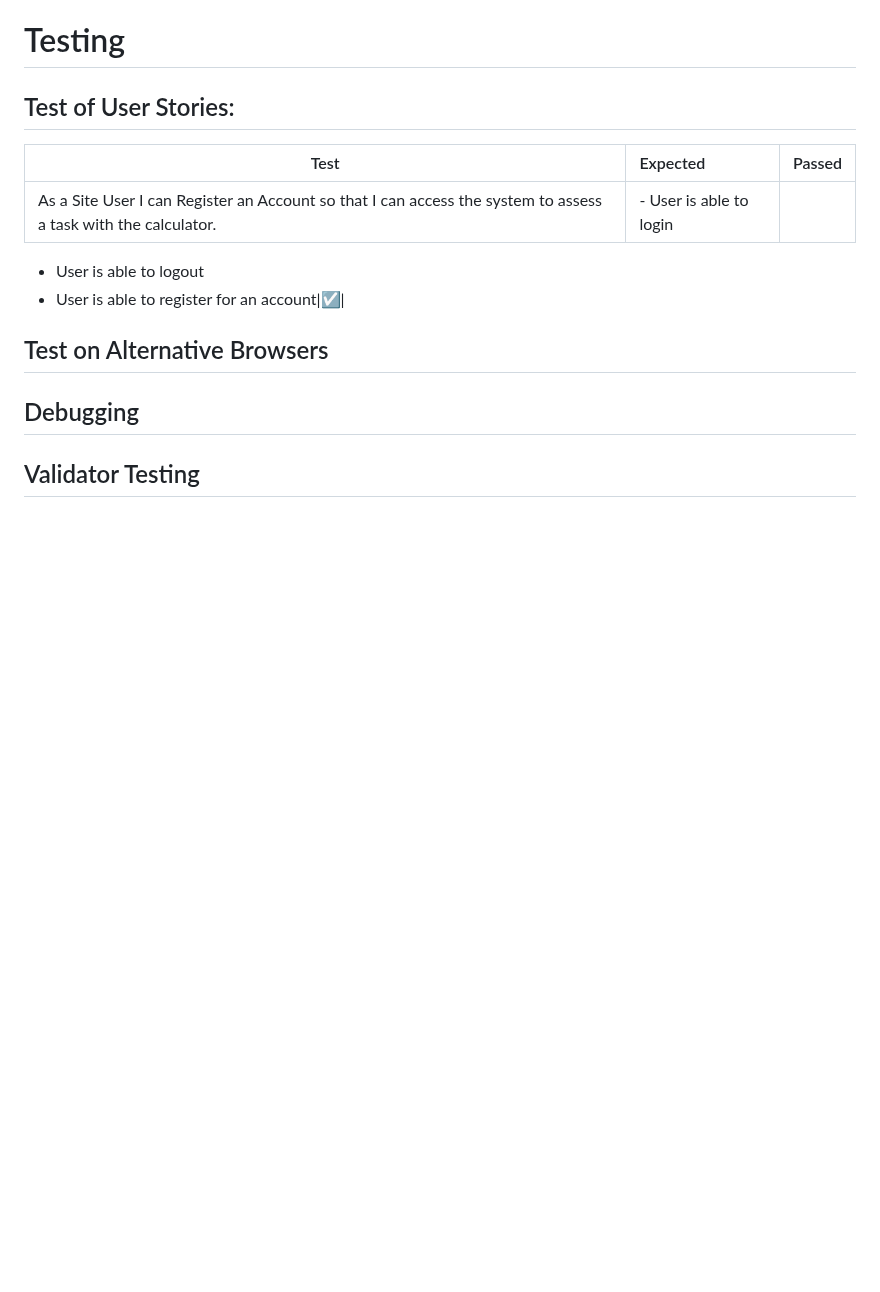
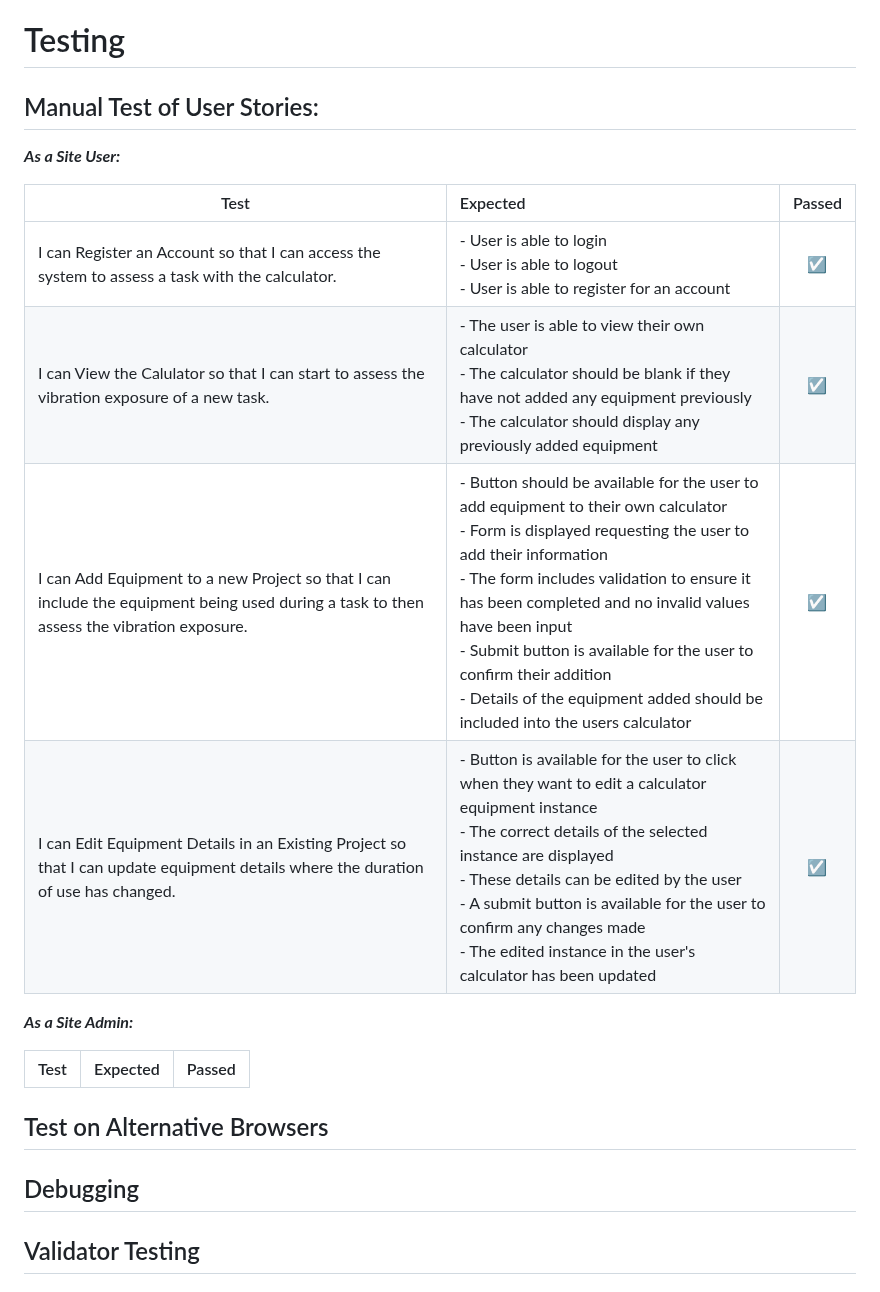
Before and after one commit to TuckerFaulk/HAVS-CALC-DB-PP4, a Markdown page: README.md, the part around the change. Drawn GitHub-style; blank space fills up the shorter version.

Commit message:
Add user stories to testing in README

```diff
--- a/README.md
+++ b/README.md
@@ -188,14 +188,21 @@ To further improve data integrity, I decided to create class functions which cal
 
 # Testing
 
-## Test of User Stories:
+## Manual Test of User Stories:
+
+***As a Site User:***
+
+| Test   |      Expected     |  Passed |
+|-------|:------------------|:--------:|
+|I can Register an Account so that I can access the system to assess a task with the calculator.|- User is able to login<br/>- User is able to logout<br/>- User is able to register for an account|☑|
+|I can View the Calulator so that I can start to assess the vibration exposure of a new task.|- The user is able to view their own calculator<br/> - The calculator should be blank if they have not added any equipment previously<br/>- The calculator should display any previously added equipment|☑|
+|I can Add Equipment to a new Project so that I can include the equipment being used during a task to then assess the vibration exposure.|- Button should be available for the user to add equipment to their own calculator<br/>- Form is displayed requesting the user to add their information<br/>- The form includes validation to ensure it has been completed and no invalid values have been input<br/>- Submit button is available for the user to confirm their addition<br/>- Details of the equipment added should be included into the users calculator|☑|
+|I can Edit Equipment Details in an Existing Project so that I can update equipment details where the duration of use has changed.|- Button is available for the user to click when they want to edit a calculator equipment instance<br/>- The correct details of the selected instance are displayed<br/>- These details can be edited by the user<br/>- A submit button is available for the user to confirm any changes made<br/>- The edited instance in the user's calculator has been updated|☑|
+
+***As a Site Admin:***
 
 | Test   |      Expected     |  Passed |
 |--------|:------------------|:--------:|
-|As a Site User I can Register an Account so that I can access the system to assess a task with the calculator.|- User is able to login
-- User is able to logout
-- User is able to register for an account|☑|
-
 
 ## Test on Alternative Browsers
 
```
